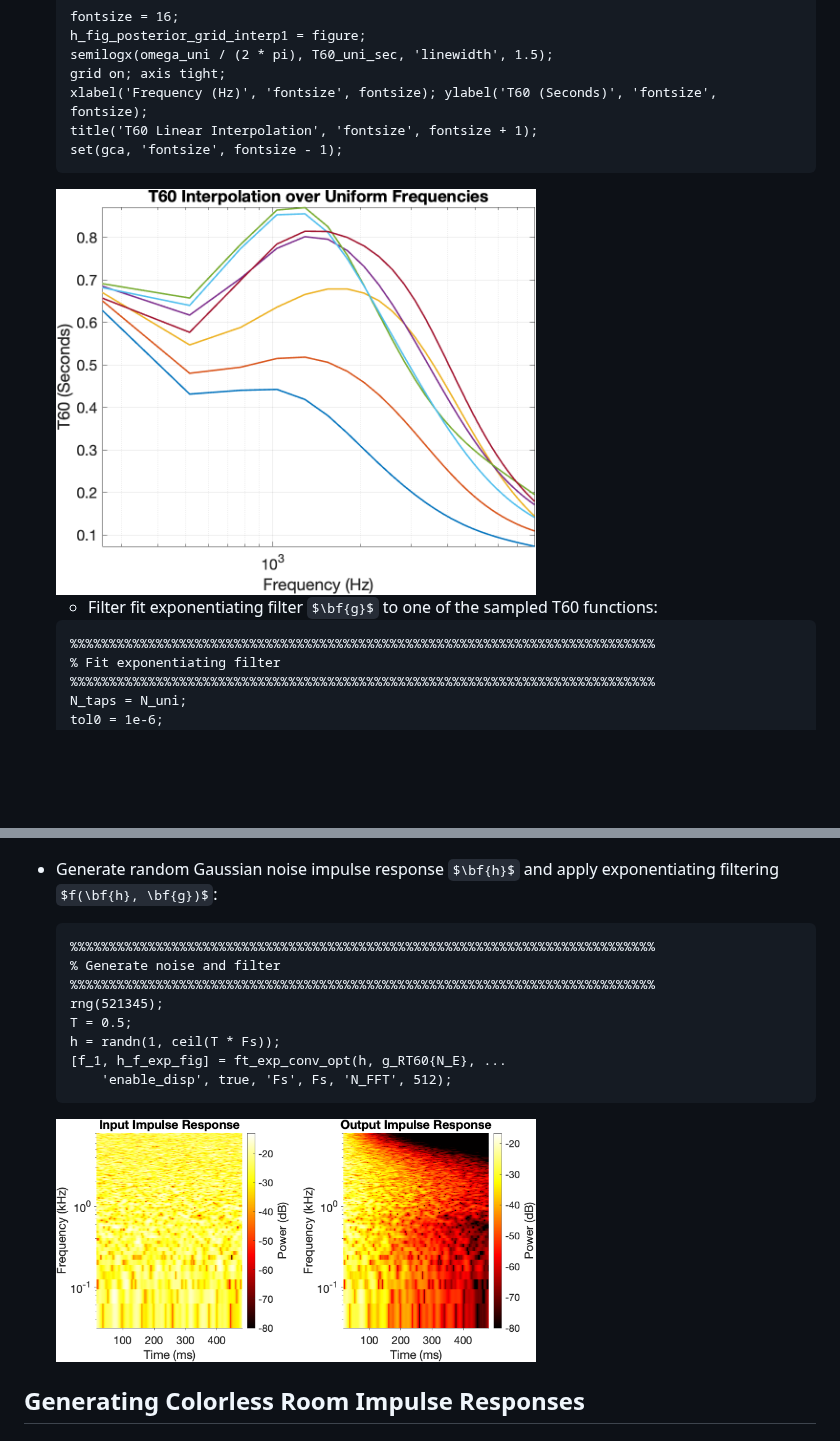
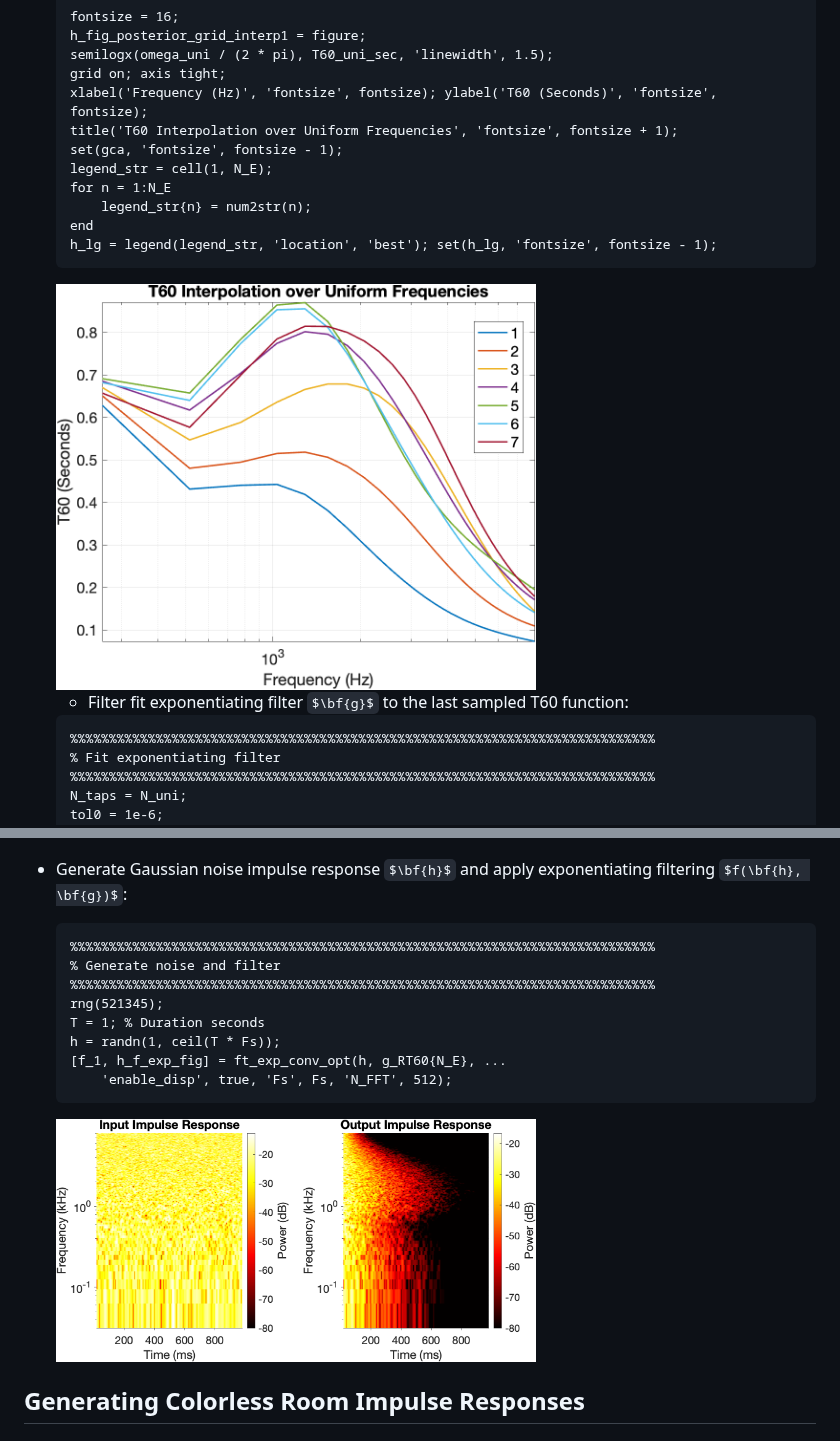
Before and after one commit to yluo1/SH-IRT, a Markdown page: tutorial_t60_aug.md, 2 parts joined by grey strips. Rendered like a GitHub page; pictures changed too: figs/figs_t60/sample_GP_post_exp_fit_exp_conv.png, figs/figs_t60/sample_GP_post_exp_fit_interp.png; some formulas as TeX source; blank space fills up the shorter version.

Commit message:
added GP exponentiating filter fit tutorial to markdown 2

````diff
--- a/tutorial_t60_aug.md
+++ b/tutorial_t60_aug.md
@@ -442,12 +442,17 @@ Let us now combine the GP T60 sampling method from the previous section with our
   semilogx(omega_uni / (2 * pi), T60_uni_sec, 'linewidth', 1.5);
   grid on; axis tight;
   xlabel('Frequency (Hz)', 'fontsize', fontsize); ylabel('T60 (Seconds)', 'fontsize', fontsize);
-  title('T60 Linear Interpolation', 'fontsize', fontsize + 1);
+  title('T60 Interpolation over Uniform Frequencies', 'fontsize', fontsize + 1);
   set(gca, 'fontsize', fontsize - 1);
+  legend_str = cell(1, N_E);
+  for n = 1:N_E
+      legend_str{n} = num2str(n);
+  end
+  h_lg = legend(legend_str, 'location', 'best'); set(h_lg, 'fontsize', fontsize - 1);
   ```
   <img src="./figs/figs_t60/sample_GP_post_exp_fit_interp.png" alt="Uniform interpolation of T60 over frequency" width="480"/>
 
-  * Filter fit exponentiating filter $\bf{g}$ to one of the sampled T60 functions:
+  * Filter fit exponentiating filter $\bf{g}$ to the last sampled T60 function:
   ```
   %%%%%%%%%%%%%%%%%%%%%%%%%%%%%%%%%%%%%%%%%%%%%%%%%%%%%%%%%%%%%%%%%%%%%%%%%%%
   % Fit exponentiating filter
@@ -465,13 +470,13 @@ Let us now combine the GP T60 sampling method from the previous section with our
   ```
   <img src="./figs/figs_t60/sample_GP_post_exp_fit_filter.png" alt="Exponentiating filter fitted to target" width="480"/>
 
-* Generate random Gaussian noise impulse response $\bf{h}$  and apply exponentiating filtering $f(\bf{h}, \bf{g})$:
+* Generate Gaussian noise impulse response $\bf{h}$ and apply exponentiating filtering $f(\bf{h}, \bf{g})$:
   ```
   %%%%%%%%%%%%%%%%%%%%%%%%%%%%%%%%%%%%%%%%%%%%%%%%%%%%%%%%%%%%%%%%%%%%%%%%%%%
   % Generate noise and filter
   %%%%%%%%%%%%%%%%%%%%%%%%%%%%%%%%%%%%%%%%%%%%%%%%%%%%%%%%%%%%%%%%%%%%%%%%%%%
   rng(521345);
-  T = 0.5;
+  T = 1; % Duration seconds
   h = randn(1, ceil(T * Fs));
   [f_1, h_f_exp_fig] = ft_exp_conv_opt(h, g_RT60{N_E}, ...
       'enable_disp', true, 'Fs', Fs, 'N_FFT', 512);
````
Also changed, not shown: figs/figs_t60/sample_GP_post_exp_fit_field.png, figs/figs_t60/sample_GP_post_exp_fit_filter.png, 1 other file.
